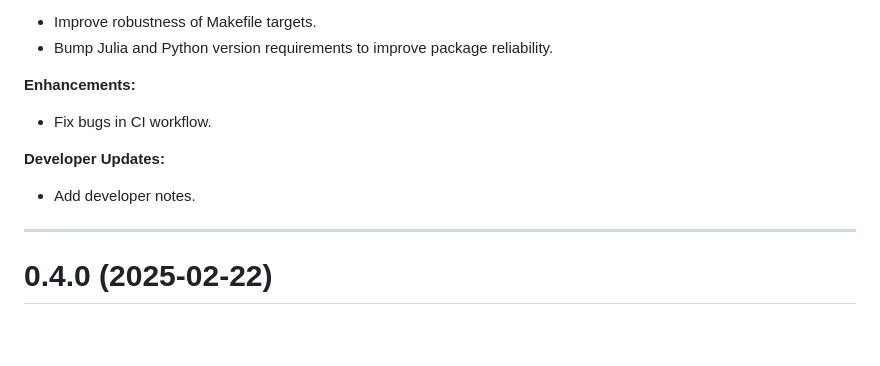
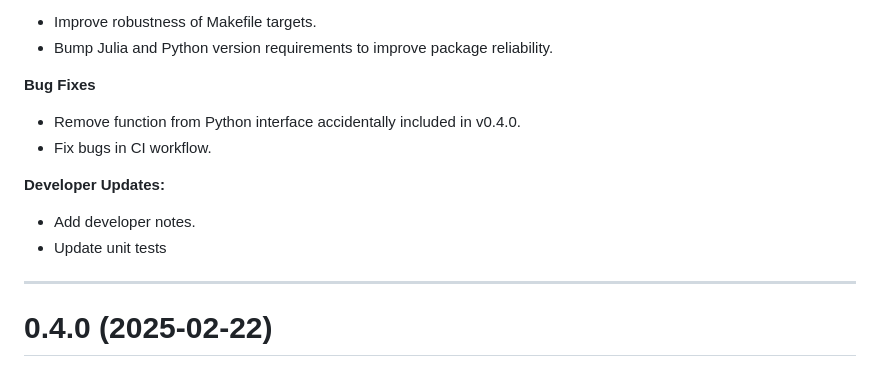
Before and after one commit to velexi-research/Xtallography.jl, a Markdown page: NEWS.md, the part around the change. Drawn GitHub-style; blank space fills up the shorter version.

Commit message:
Update release notes.

```diff
--- a/NEWS.md
+++ b/NEWS.md
@@ -8,11 +8,13 @@ Xtallography Release Notes
 - Improve robustness of Makefile targets.
 - Bump Julia and Python version requirements to improve package reliability.
 
-**Enhancements:**
+**Bug Fixes**
+- Remove function from Python interface accidentally included in v0.4.0.
 - Fix bugs in CI workflow.
 
 **Developer Updates:**
 - Add developer notes.
+- Update unit tests
 
 --------------------------------------------------------------------------------------------
 0.4.0 (2025-02-22)
```
